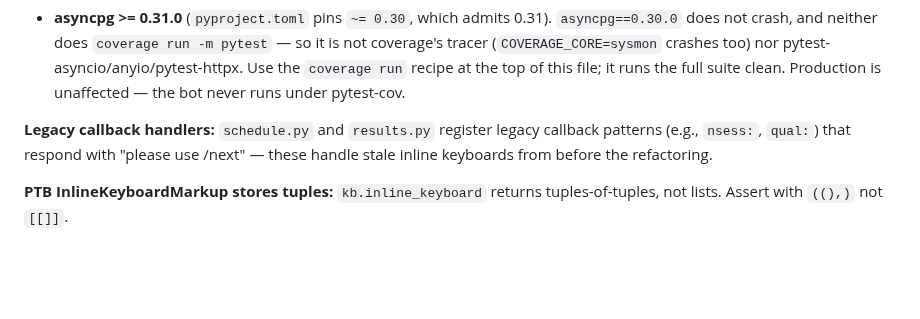
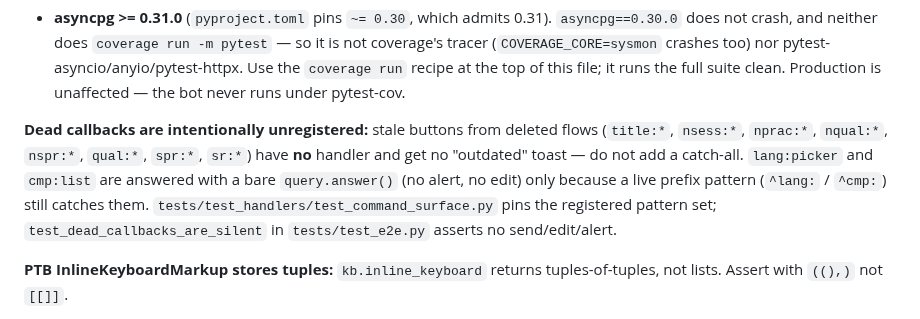
Before and after one commit to cby0730/f1-bot, a Markdown page: CLAUDE.md, the part around the change. Rendered like a GitHub page; blank space fills up the shorter version.

Commit message:
Document the dead-callback policy and the start-menu dispatch contract
Co-authored-by: Billy <cby0730@users.noreply.github.com>

```diff
--- a/CLAUDE.md
+++ b/CLAUDE.md
@@ -108,7 +108,7 @@ pytest-asyncio/anyio/pytest-httpx. Use the `coverage run` recipe at the top of
 this file; it runs the full suite clean. Production is unaffected — the bot never
 runs under pytest-cov.
 
-**Legacy callback handlers:** `schedule.py` and `results.py` register legacy callback patterns (e.g., `nsess:`, `qual:`) that respond with "please use /next" — these handle stale inline keyboards from before the refactoring.
+**Dead callbacks are intentionally unregistered:** stale buttons from deleted flows (`title:*`, `nsess:*`, `nprac:*`, `nqual:*`, `nspr:*`, `qual:*`, `spr:*`, `sr:*`) have **no** handler and get no "outdated" toast — do not add a catch-all. `lang:picker` and `cmp:list` are answered with a bare `query.answer()` (no alert, no edit) only because a live prefix pattern (`^lang:` / `^cmp:`) still catches them. `tests/test_handlers/test_command_surface.py` pins the registered pattern set; `test_dead_callbacks_are_silent` in `tests/test_e2e.py` asserts no send/edit/alert.
 
 **PTB InlineKeyboardMarkup stores tuples:** `kb.inline_keyboard` returns tuples-of-tuples, not lists. Assert with `((),)` not `[[]]`.
 
```
Also changed, not shown: 1 other file.
